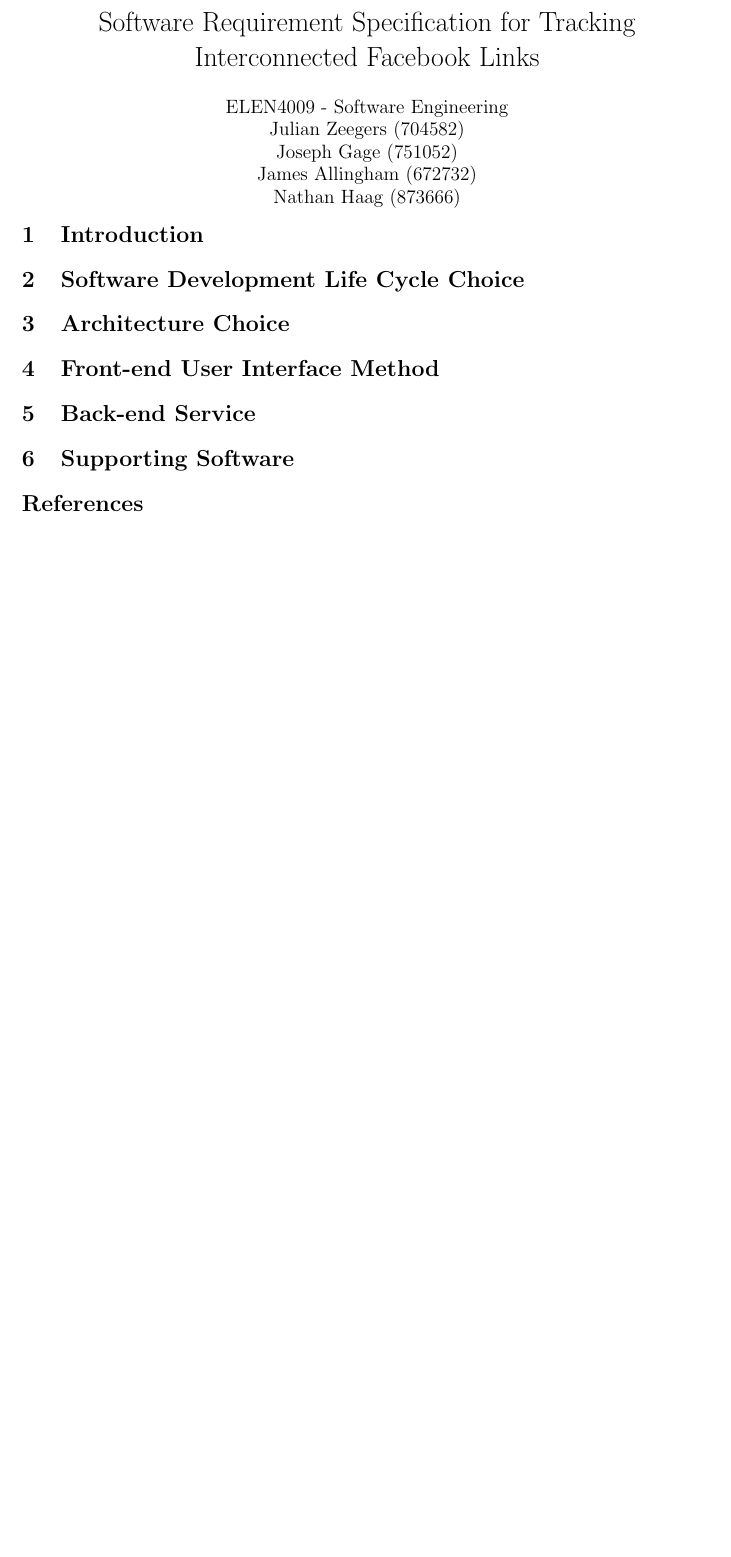
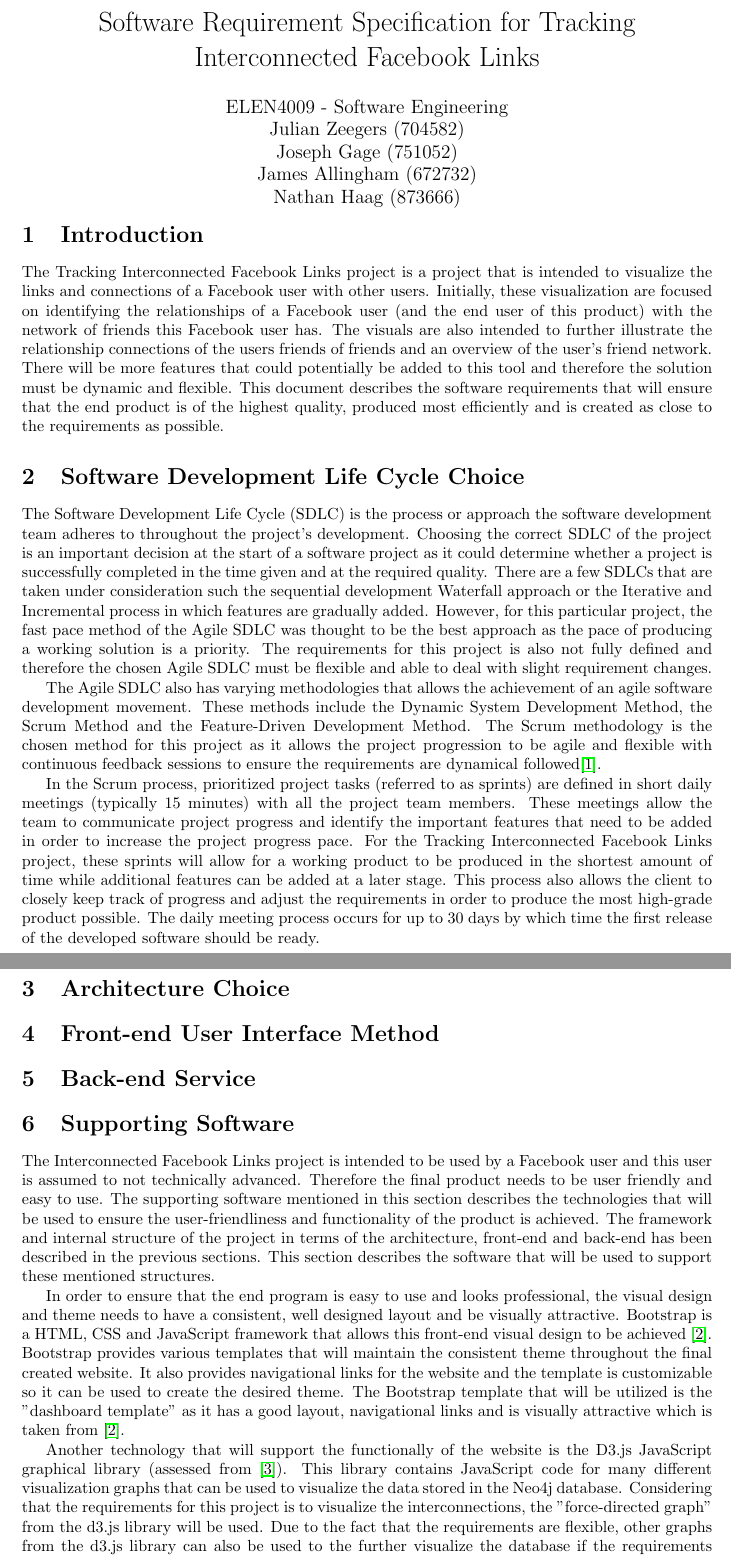
Before and after one commit to Joseph-Gage/ELEN4009-Project, a LaTeX document (documentation/SRS/SRS.tex): part of the page before the commit and two parts of pages 1 and 2 of 2 after it, the two joined at a grey line, cut so that both start at the same text, the shorter picture padded with empty space. Compiled offline with pdfLaTeX.

Commit message:
Add Intro, SDLC and Supporting Software Sections to SRS.tex

```diff
--- a/documentation/SRS/SRS.tex
+++ b/documentation/SRS/SRS.tex
@@ -1,5 +1,6 @@
 \documentclass[10pt,onecolumn]{article}
 \usepackage{graphicx}
+\usepackage{hyperref}
 
 \title{\vspace{-4.2cm}Software Requirement Specification for Tracking Interconnected Facebook Links }
 \author{ ELEN4009 - Software Engineering\\ Julian Zeegers (704582) \\  Joseph Gage (751052)\\ James Allingham (672732) \\ Nathan Haag (873666)}
@@ -20,10 +21,14 @@
 
 
 \section{Introduction}
-
+The Tracking Interconnected Facebook Links project is a project that  is intended to visualize the links and connections of a Facebook user with other users. Initially, these visualization are focused on identifying the relationships of a Facebook user (and the end user of this product) with the network of friends this Facebook user has. The visuals are also intended to further illustrate the relationship connections of the users friends of friends and an overview of the user's friend network. There will be more features that could potentially be added to this tool and therefore the solution must be dynamic and flexible. This document describes the software requirements that will ensure that the end product is of the highest quality, produced most efficiently and is created as close to the requirements as possible.
 
 \section{Software Development Life Cycle Choice}
+The Software Development Life Cycle (SDLC) is the process or approach the software development team adheres to throughout the project's development. Choosing the correct SDLC of the project is an important decision at the start of a software project as it could determine whether a project is successfully completed in the time given and at the required quality. There are a few SDLCs that are taken under consideration such the sequential development Waterfall approach or the Iterative and Incremental process in which features are gradually added. However, for this particular project, the fast pace method of the Agile SDLC was thought to be the best approach as the pace of producing a working solution is a priority. The requirements for this project is also not fully defined and therefore the chosen Agile SDLC must be flexible and able to deal with slight requirement changes.
 
+The Agile SDLC also has varying methodologies that allows the achievement of an agile software development movement. These methods include the Dynamic System Development Method, the Scrum Method and the Feature-Driven Development Method. The Scrum methodology is the chosen method for this project as it allows the project progression to be agile and flexible with continuous feedback sessions to ensure the requirements are dynamical followed\cite{Kinsey}.
+
+In the Scrum process, prioritized project tasks (referred to as sprints) are defined in short daily meetings (typically 15 minutes) with all the project team members. These meetings allow the team to communicate project progress and identify the important features that need to be added in order to increase the project progress pace. For the Tracking Interconnected Facebook Links project, these sprints will allow for a working product to be produced in the shortest amount of time while additional features can be  added at a later stage. This process also allows the client to closely keep track of progress and adjust the requirements in order to produce the most high-grade product possible. The daily meeting process occurs for up to 30 days by which time the first release of the developed software should be ready.
 
 
 \section{Architecture Choice}
@@ -31,6 +36,10 @@
 \section{Front-end User Interface Method}
 \section{Back-end Service}
 \section{Supporting Software}
+The Interconnected Facebook Links project is intended to be used by a Facebook user and this user is assumed to not technically advanced. Therefore the final product needs to be user friendly and easy to use. The supporting software mentioned in this section describes the technologies that will be used to ensure the user-friendliness and functionality of the product is achieved. The framework and internal structure  of the project in terms of the architecture, front-end and back-end has been described in the previous sections. This section describes the software that will be used to support these mentioned structures.
 
+In order to ensure that the end program is easy to use and looks professional, the visual design and theme needs to have a consistent, well designed layout and be visually attractive. Bootstrap is a HTML, CSS and JavaScript framework that allows this front-end visual design to be achieved \cite{Bootstrap}. Bootstrap provides various templates that will maintain the consistent theme throughout the final created website. It also provides navigational links for the website and the template is customizable so it can be used to create the desired theme. The Bootstrap template that will be utilized is the "dashboard template" as it has a good layout, navigational links and is visually attractive which is taken from \cite{Bootstrap}.
+
+Another technology that will support the functionally of the website is the D3.js JavaScript graphical library (assessed from \cite{D3}). This library contains JavaScript code for many different visualization graphs that can be used to visualize the data stored in the Neo4j database. Considering that the requirements for this project is to visualize the interconnections, the "force-directed graph" from the d3.js library will be used. Due to the fact that the requirements are flexible, other graphs from the d3.js library can also be used to the further visualize the database if the requirements change. These other graphs include dynamic bar and line charts, geographical heatmaps and dc.js crossfilter graphs plus others that will be considered.
 
 \begin{thebibliography}{1}
```
Also changed, not shown: docs/Proposal/Project Proposal.pdf (added), documentation/SRS/SRS.tex (5 more changed lines).
